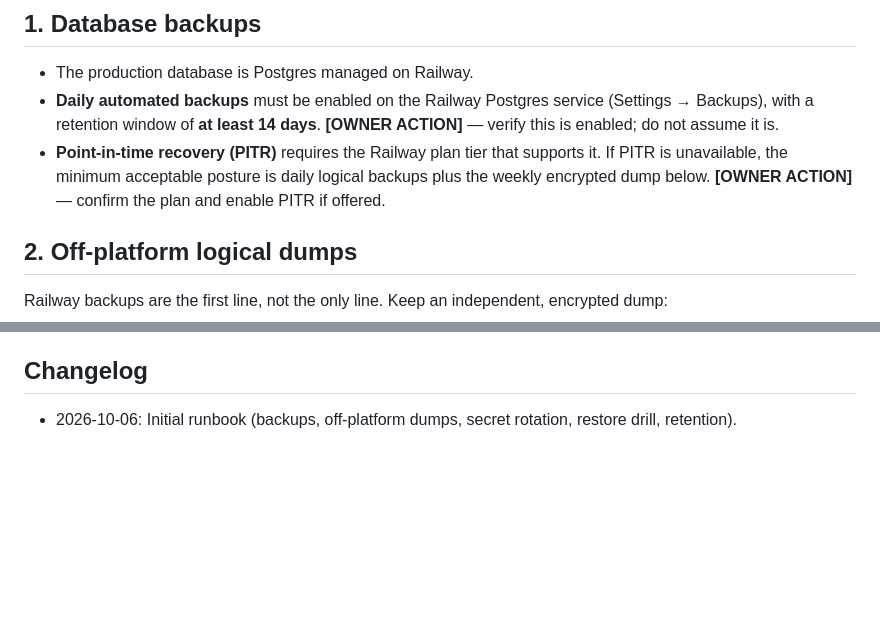
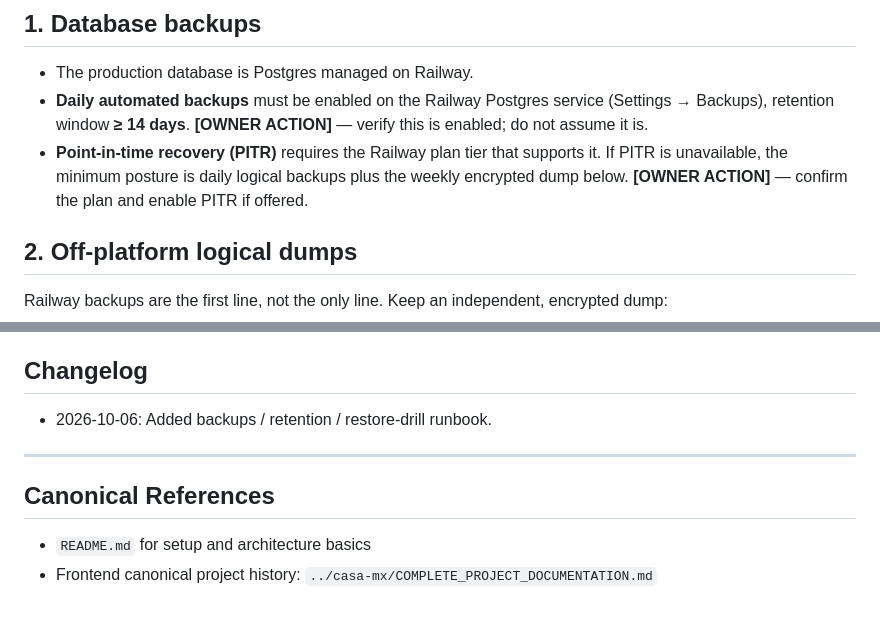
Before and after one commit to AyyJayyC/casa-mx-backend, a Markdown page: OPERATIONS.md, 2 parts joined by grey strips. GitHub-like rendering; blank space fills up the shorter version.

Commit message:
docs(ops): merge backup/restore runbook without dropping existing ops docs

```diff
--- a/OPERATIONS.md
+++ b/OPERATIONS.md
@@ -8,12 +77,12 @@ human with Railway/Postgres console access — they are not automated by code.
 
 - The production database is Postgres managed on Railway.
 - **Daily automated backups** must be enabled on the Railway Postgres service
-  (Settings → Backups), with a retention window of **at least 14 days**.
-  **[OWNER ACTION]** — verify this is enabled; do not assume it is.
+  (Settings → Backups), retention window **≥ 14 days**. **[OWNER ACTION]** —
+  verify this is enabled; do not assume it is.
 - **Point-in-time recovery (PITR)** requires the Railway plan tier that supports
-  it. If PITR is unavailable, the minimum acceptable posture is daily logical
-  backups plus the weekly encrypted dump below. **[OWNER ACTION]** — confirm the
-  plan and enable PITR if offered.
+  it. If PITR is unavailable, the minimum posture is daily logical backups plus
+  the weekly encrypted dump below. **[OWNER ACTION]** — confirm the plan and
+  enable PITR if offered.
 
 ## 2. Off-platform logical dumps
 
@@ -80,5 +149,10 @@ not a backup.
 
 ## Changelog
 
-- 2026-10-06: Initial runbook (backups, off-platform dumps, secret rotation,
-  restore drill, retention).
+- 2026-10-06: Added backups / retention / restore-drill runbook.
+
+---
+
+## Canonical References
+- `README.md` for setup and architecture basics
+- Frontend canonical project history: `../casa-mx/COMPLETE_PROJECT_DOCUMENTATION.md`
```
Also changed, not shown: other parts of OPERATIONS.md (+73 -4 lines).
